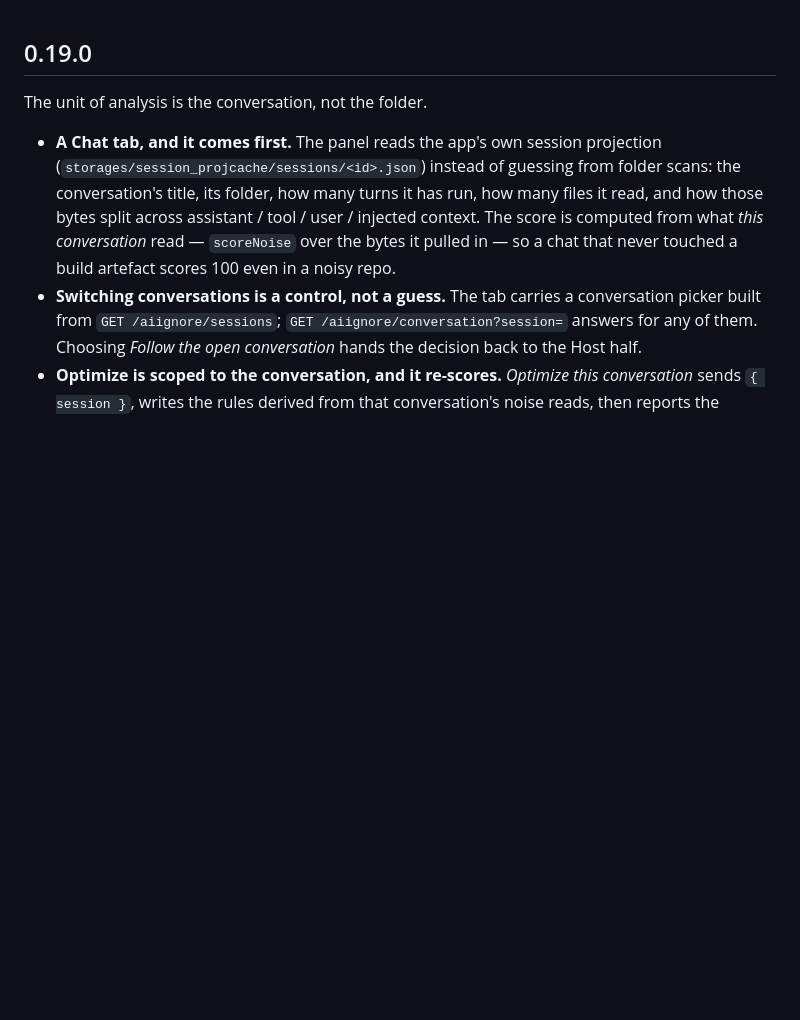
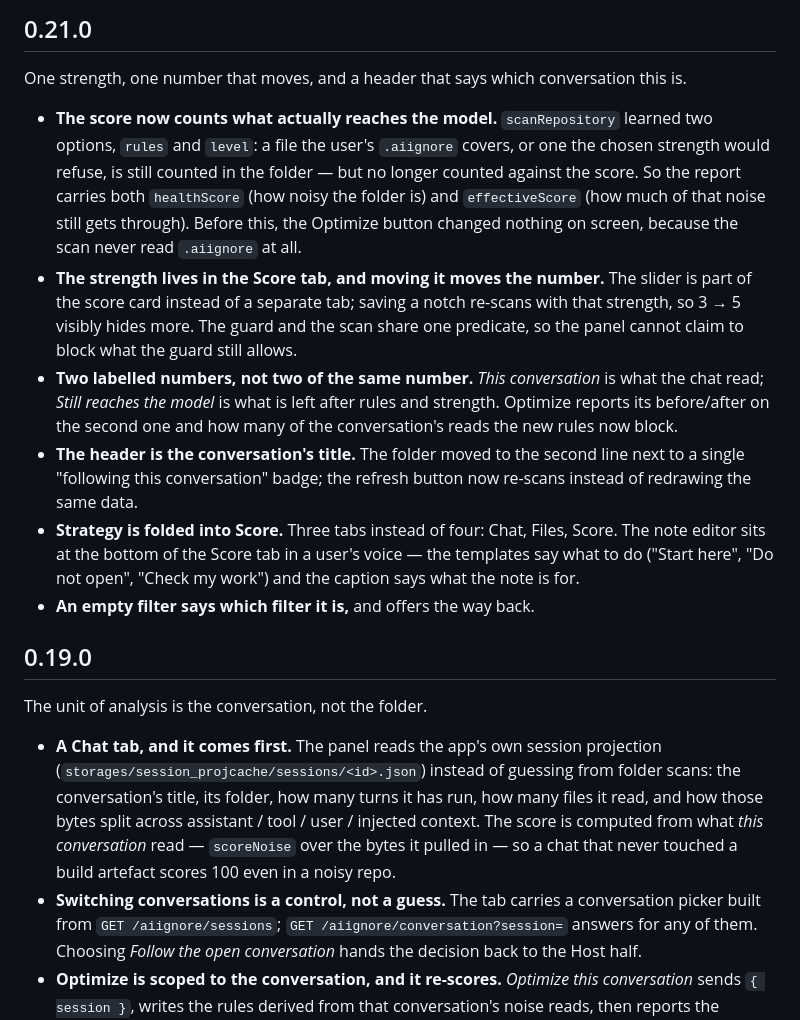
Before and after one commit to WJDdidi-1/ai-context-doctor, a Markdown page: plugin/CHANGELOG.md, the part around the change. Drawn GitHub-style; blank space fills up the shorter version.

```diff
--- a/plugin/CHANGELOG.md
+++ b/plugin/CHANGELOG.md
@@ -1,3 +1,32 @@
+## 0.21.0
+
+One strength, one number that moves, and a header that says which conversation this is.
+
+- **The score now counts what actually reaches the model.** `scanRepository`
+  learned two options, `rules` and `level`: a file the user's `.aiignore`
+  covers, or one the chosen strength would refuse, is still counted in the
+  folder — but no longer counted against the score. So the report carries both
+  `healthScore` (how noisy the folder is) and `effectiveScore` (how much of that
+  noise still gets through). Before this, the Optimize button changed nothing on
+  screen, because the scan never read `.aiignore` at all.
+- **The strength lives in the Score tab, and moving it moves the number.** The
+  slider is part of the score card instead of a separate tab; saving a notch
+  re-scans with that strength, so 3 → 5 visibly hides more. The guard and the
+  scan share one predicate, so the panel cannot claim to block what the guard
+  still allows.
+- **Two labelled numbers, not two of the same number.** *This conversation* is
+  what the chat read; *Still reaches the model* is what is left after rules and
+  strength. Optimize reports its before/after on the second one and how many of
+  the conversation's reads the new rules now block.
+- **The header is the conversation's title.** The folder moved to the second
+  line next to a single "following this conversation" badge; the refresh button
+  now re-scans instead of redrawing the same data.
+- **Strategy is folded into Score.** Three tabs instead of four: Chat, Files,
+  Score. The note editor sits at the bottom of the Score tab in a user's voice —
+  the templates say what to do ("Start here", "Do not open", "Check my work")
+  and the caption says what the note is for.
+- **An empty filter says which filter it is,** and offers the way back.
+
 ## 0.19.0
 
 The unit of analysis is the conversation, not the folder.
```
Also changed, not shown: plugin/README.md (+24 -18 lines), docs/assets/panel-files-light.png, docs/assets/panel-insights-dark.png, 8 other files.
